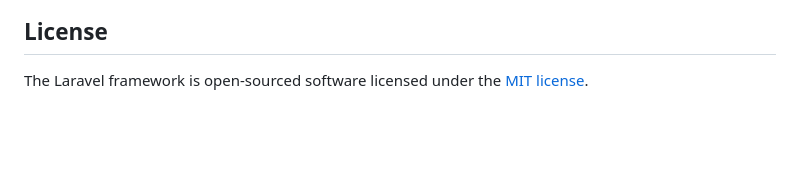
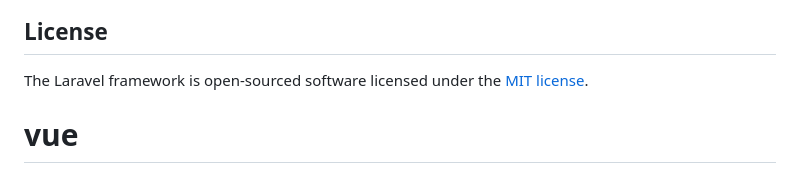
Before and after one commit to reemahamama7/vue, a Markdown page: README.md, the part around the change. Drawn GitHub-style; blank space fills up the shorter version.

```diff
--- a/README.md
+++ b/README.md
@@ -64,3 +64,4 @@ If you discover a security vulnerability within Laravel, please send an e-mail t
 ## License
 
 The Laravel framework is open-sourced software licensed under the [MIT license](https://opensource.org/licenses/MIT).
+# vue
```
